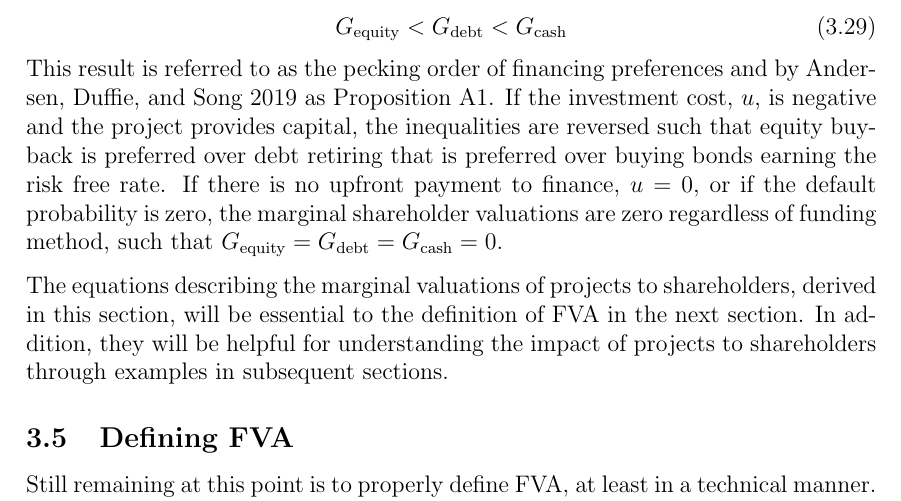
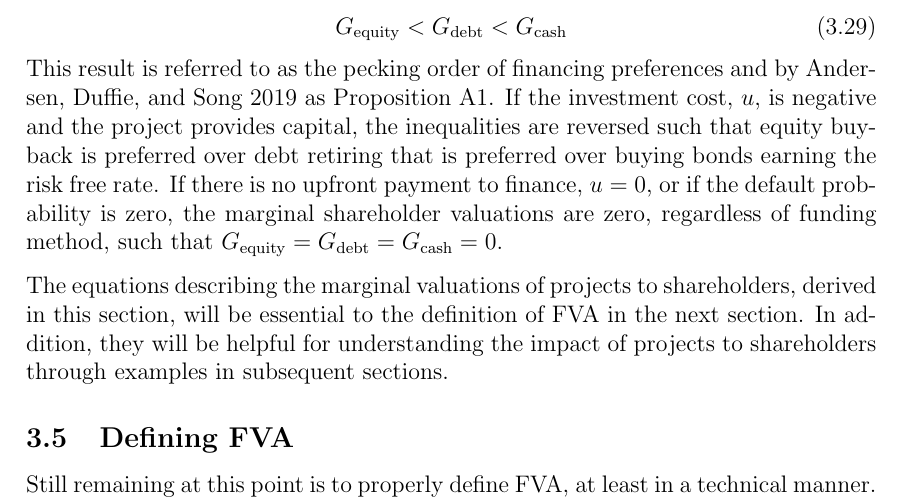
Before and after one commit to sebastianbaltser/master-thesis, a LaTeX thesis (thesis/main.tex, which reads thesis/content/body-matter/single-period-model/shareholders-financing-costs/pecking-order-of-funding-preferences.tex): part of page 20 of 34, cut so that both start at the same text. Compiled offline with pdfLaTeX.

Commit message:
Fix grammar

```diff
--- a/thesis/content/body-matter/single-period-model/shareholders-financing-costs/pecking-order-of-funding-preferences.tex
+++ b/thesis/content/body-matter/single-period-model/shareholders-financing-costs/pecking-order-of-funding-preferences.tex
@@ -173,7 +173,7 @@
         the inequalities are reversed such that equity buyback is preferred over debt retiring
         that is preferred over buying bonds earning the risk free rate.
         If there is no upfront payment to finance, $u=0$, or if the default probability is zero,
-        the marginal shareholder valuations are zero regardless of funding method, such that
+        the marginal shareholder valuations are zero, regardless of funding method, such that
         $G_{\text{equity}} = G_{\text{debt}} = G_{\text{cash}} = 0$.
 
         The equations describing the marginal valuations of projects to shareholders,
```
